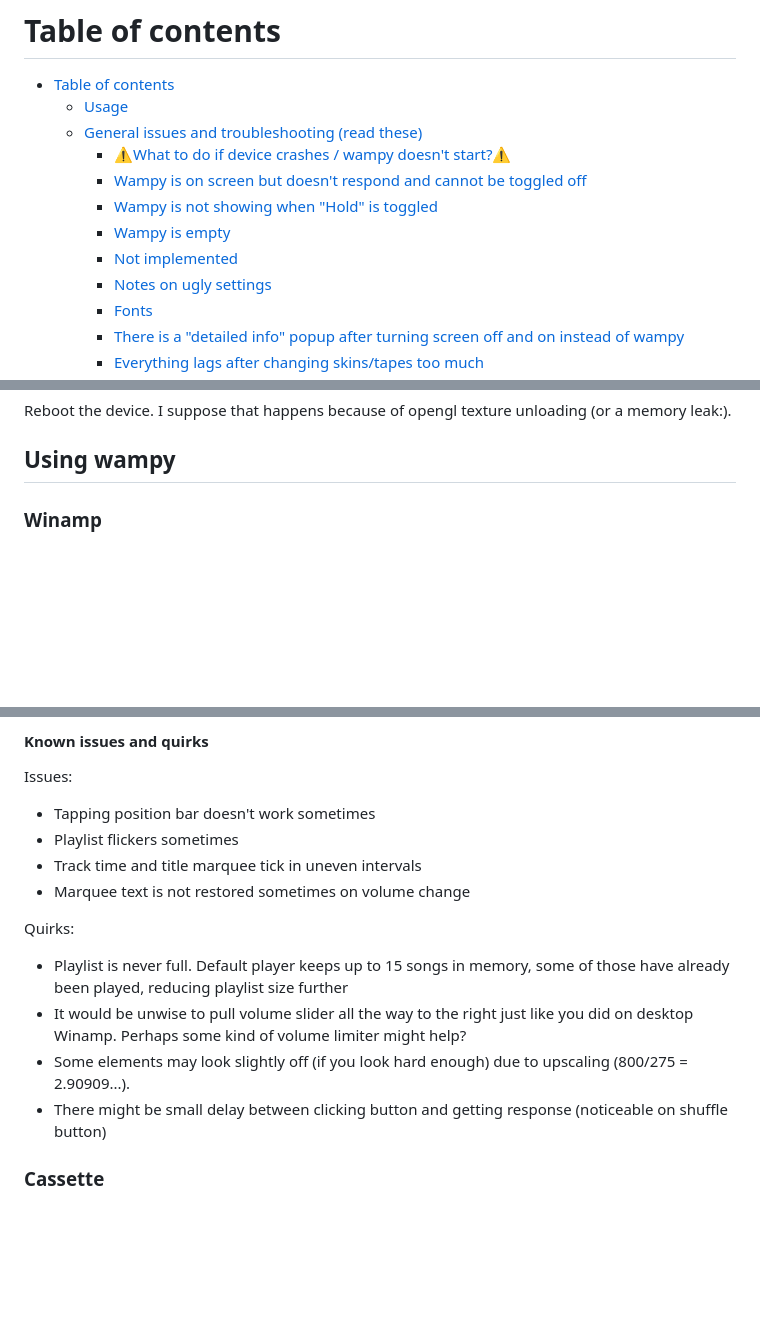
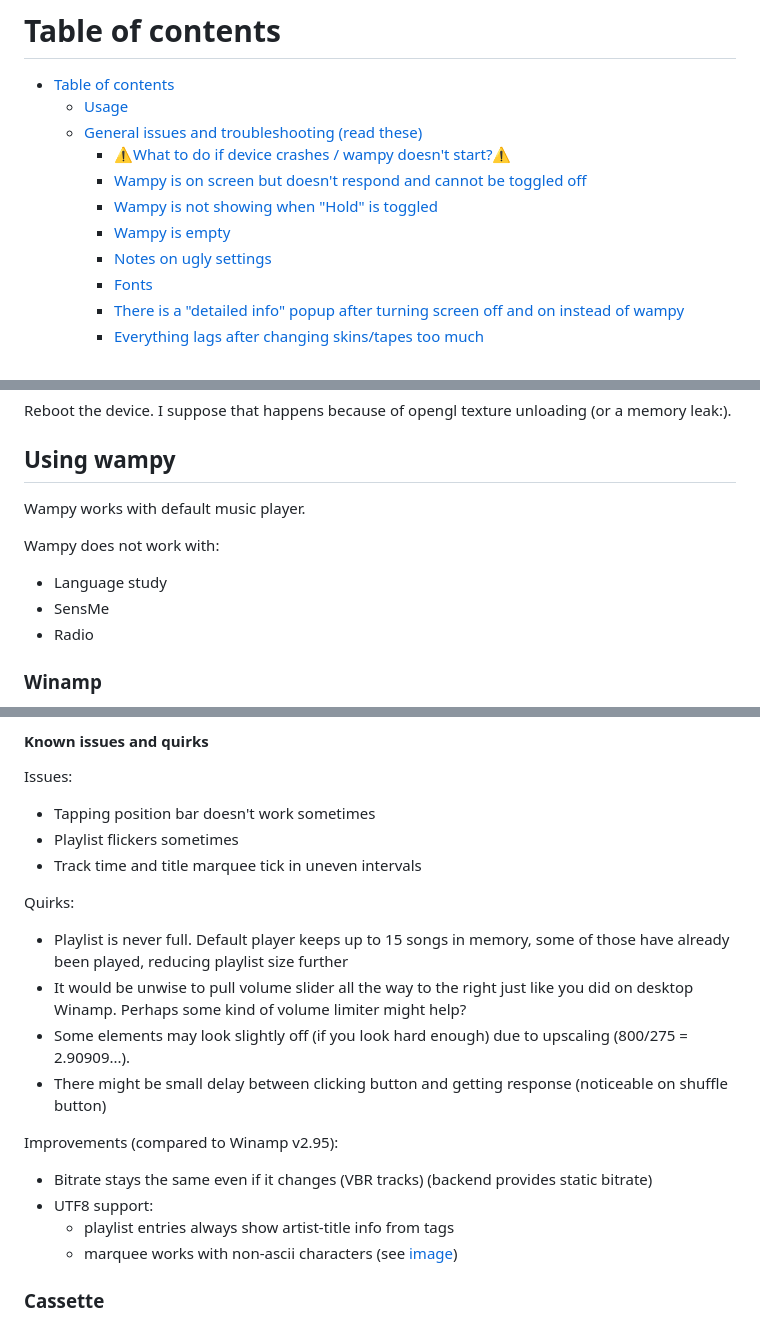
Before and after one commit to unknown321/wampy, a Markdown page: USAGE.md, 3 parts joined by grey strips. Drawn GitHub-style; blank space fills up the shorter version.

```diff
--- a/USAGE.md
+++ b/USAGE.md
@@ -9,7 +9,6 @@
     * [Wampy is on screen but doesn't respond and cannot be toggled off](#wampy-is-on-screen-but-doesnt-respond-and-cannot-be-toggled-off)
     * [Wampy is not showing when "Hold" is toggled](#wampy-is-not-showing-when-hold-is-toggled)
     * [Wampy is empty](#wampy-is-empty)
-    * [Not implemented](#not-implemented)
     * [Notes on ugly settings](#notes-on-ugly-settings)
     * [Fonts](#fonts)
     * [There is a "detailed info" popup after turning screen off and on instead of wampy](#there-is-a-detailed-info-popup-after-turning-screen-off-and-on-instead-of-wampy)
@@ -109,6 +103,14 @@ again. Hiding default player as soon as possible caused crashes, so... Sorry abo
 Reboot the device. I suppose that happens because of opengl texture unloading (or a memory leak:).
 
 ## Using wampy
+
+Wampy works with default music player.
+
+Wampy does not work with:
+
+- Language study
+- SensMe
+- Radio
 
 ### Winamp
 
@@ -157,7 +159,6 @@ Issues:
 - Tapping position bar doesn't work sometimes
 - Playlist flickers sometimes
 - Track time and title marquee tick in uneven intervals
-- Marquee text is not restored sometimes on volume change
 
 Quirks:
 
@@ -167,6 +168,13 @@ Quirks:
   kind of volume limiter might help?
 - Some elements may look slightly off (if you look hard enough) due to upscaling (800/275 = 2.90909...).
 - There might be small delay between clicking button and getting response (noticeable on shuffle button)
+
+Improvements (compared to Winamp v2.95):
+
+- Bitrate stays the same even if it changes (VBR tracks) (backend provides static bitrate)
+- UTF8 support:
+  - playlist entries always show artist-title info from tags
+  - marquee works with non-ascii characters (see [image](./images/wampy-good-utf.png))
 
 ### Cassette
 
```
Also changed, not shown: other parts of USAGE.md (+14 -11 lines), TODO.md (+2 -7 lines), images/wampy-good-utf.png (added), images/winamp-settings-here.png, images/winamp.png, 1 other file.
